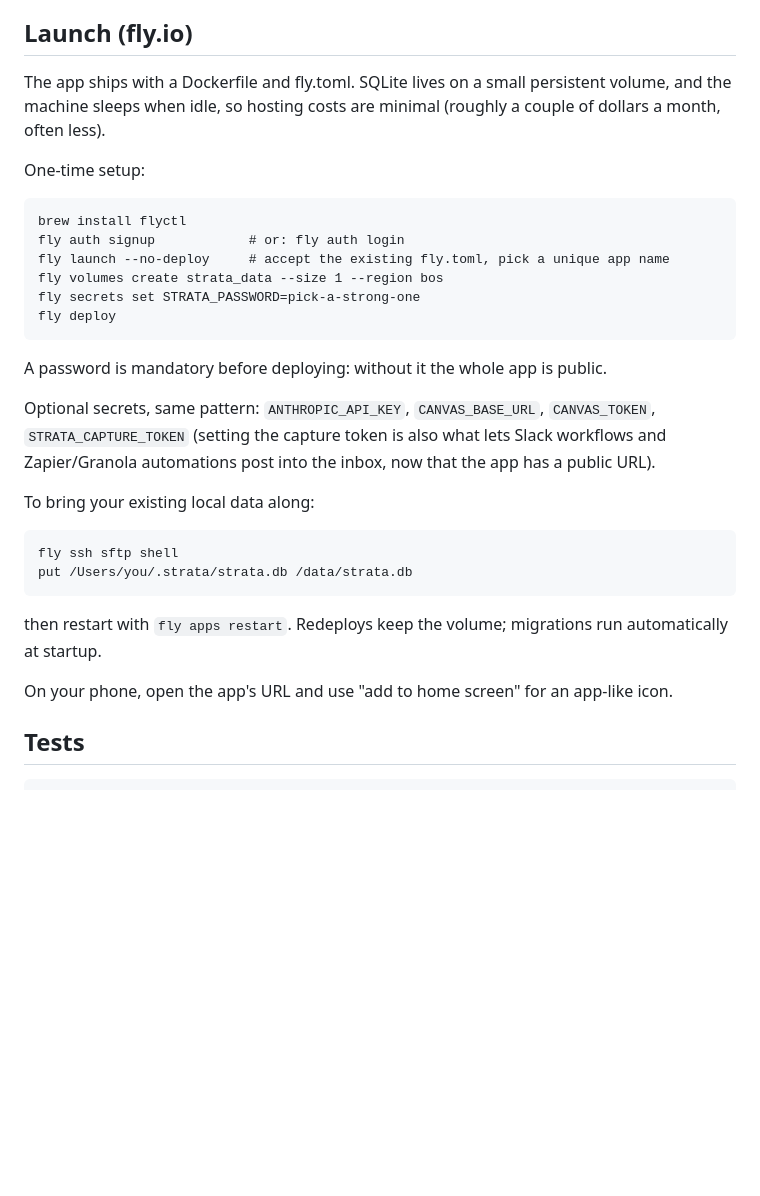
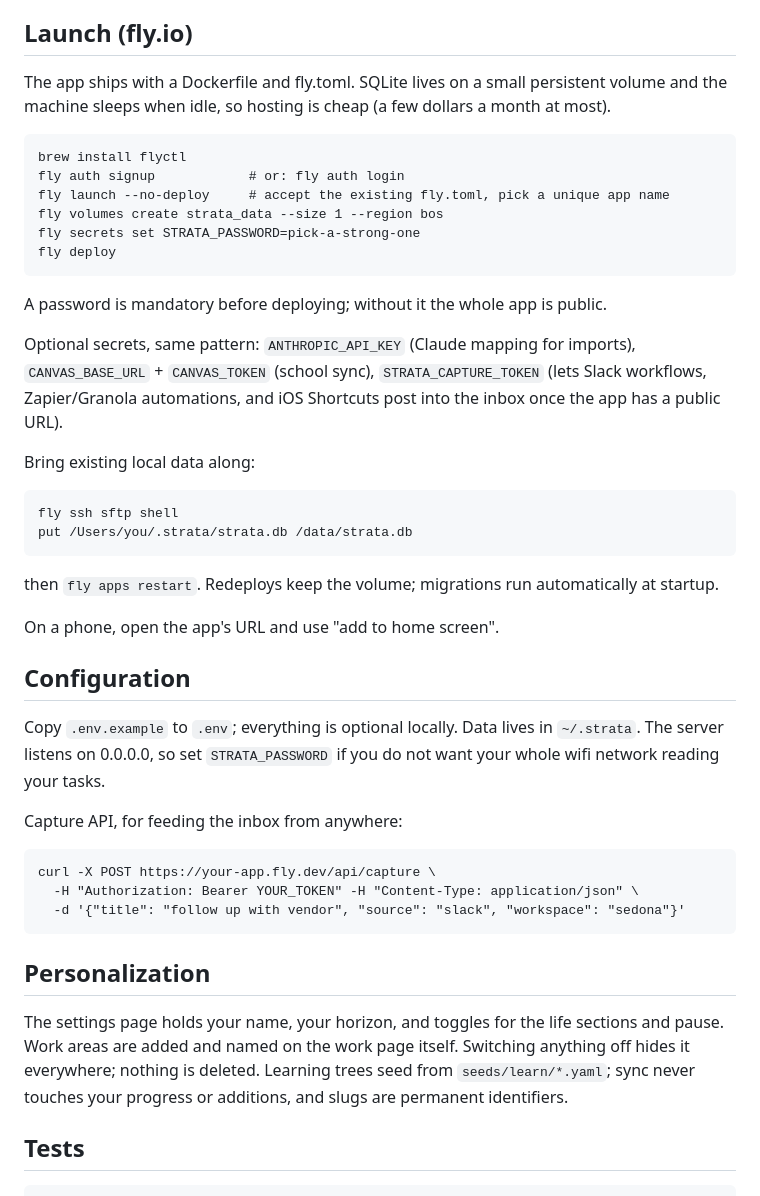
Before and after one commit to s-eun-young-g/get-your-sh-t-together, a Markdown page: README.md, the part around one of its changes. Drawn GitHub-style; blank space fills up the shorter version.

````diff
--- a/README.md
+++ b/README.md
@@ -84,9 +26,7 @@ Learning trees live in `seeds/learn/*.yaml` and sync into the database at startu
 
 ## Launch (fly.io)
 
-The app ships with a Dockerfile and fly.toml. SQLite lives on a small persistent volume, and the machine sleeps when idle, so hosting costs are minimal (roughly a couple of dollars a month, often less).
-
-One-time setup:
+The app ships with a Dockerfile and fly.toml. SQLite lives on a small persistent volume and the machine sleeps when idle, so hosting is cheap (a few dollars a month at most).
 
 ```
 brew install flyctl
@@ -97,20 +37,36 @@ fly secrets set STRATA_PASSWORD=pick-a-strong-one
 fly deploy
 ```
 
-A password is mandatory before deploying: without it the whole app is public.
+A password is mandatory before deploying; without it the whole app is public.
 
-Optional secrets, same pattern: `ANTHROPIC_API_KEY`, `CANVAS_BASE_URL`, `CANVAS_TOKEN`, `STRATA_CAPTURE_TOKEN` (setting the capture token is also what lets Slack workflows and Zapier/Granola automations post into the inbox, now that the app has a public URL).
+Optional secrets, same pattern: `ANTHROPIC_API_KEY` (Claude mapping for imports), `CANVAS_BASE_URL` + `CANVAS_TOKEN` (school sync), `STRATA_CAPTURE_TOKEN` (lets Slack workflows, Zapier/Granola automations, and iOS Shortcuts post into the inbox once the app has a public URL).
 
-To bring your existing local data along:
+Bring existing local data along:
 
 ```
 fly ssh sftp shell
 put /Users/you/.strata/strata.db /data/strata.db
 ```
 
-then restart with `fly apps restart`. Redeploys keep the volume; migrations run automatically at startup.
+then `fly apps restart`. Redeploys keep the volume; migrations run automatically at startup.
 
-On your phone, open the app's URL and use "add to home screen" for an app-like icon.
+On a phone, open the app's URL and use "add to home screen".
+
+## Configuration
+
+Copy `.env.example` to `.env`; everything is optional locally. Data lives in `~/.strata`. The server listens on 0.0.0.0, so set `STRATA_PASSWORD` if you do not want your whole wifi network reading your tasks.
+
+Capture API, for feeding the inbox from anywhere:
+
+```
+curl -X POST https://your-app.fly.dev/api/capture \
+  -H "Authorization: Bearer YOUR_TOKEN" -H "Content-Type: application/json" \
+  -d '{"title": "follow up with vendor", "source": "slack", "workspace": "sedona"}'
+```
+
+## Personalization
+
+The settings page holds your name, your horizon, and toggles for the life sections and pause. Work areas are added and named on the work page itself. Switching anything off hides it everywhere; nothing is deleted. Learning trees seed from `seeds/learn/*.yaml`; sync never touches your progress or additions, and slugs are permanent identifiers.
 
 ## Tests
 
````
Also changed, not shown: other parts of README.md (+10 -68 lines).
